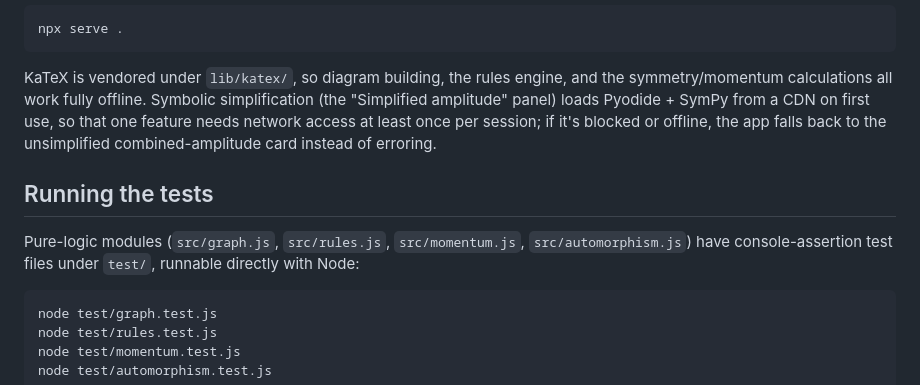
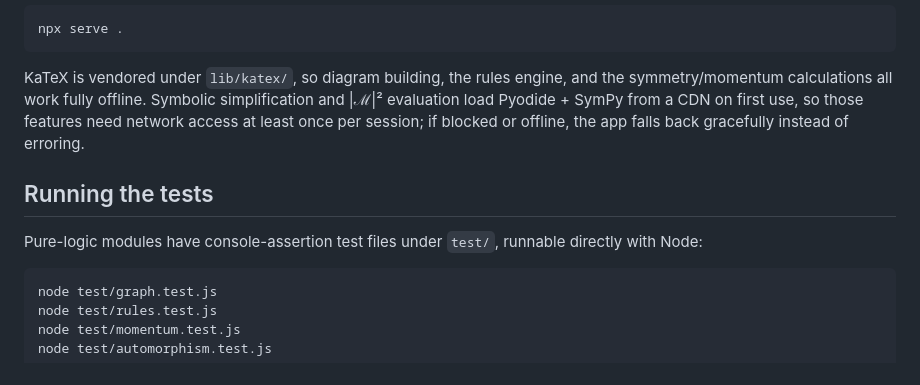
Before and after one commit to wmaterkowska/bongos, a Markdown page: README.md, the part around one of its changes. Drawn GitHub-style.

````diff
--- a/README.md
+++ b/README.md
@@ -59,16 +66,14 @@ npx serve .
 
 KaTeX is vendored under `lib/katex/`, so diagram building, the rules engine,
 and the symmetry/momentum calculations all work fully offline. Symbolic
-simplification (the "Simplified amplitude" panel) loads Pyodide + SymPy from
-a CDN on first use, so that one feature needs network access at least once
-per session; if it's blocked or offline, the app falls back to the
-unsimplified combined-amplitude card instead of erroring.
+simplification and |ℳ|² evaluation load Pyodide + SymPy from a CDN on first
+use, so those features need network access at least once per session; if
+blocked or offline, the app falls back gracefully instead of erroring.
 
 ## Running the tests
 
-Pure-logic modules (`src/graph.js`, `src/rules.js`, `src/momentum.js`,
-`src/automorphism.js`) have console-assertion test files under `test/`,
-runnable directly with Node:
+Pure-logic modules have console-assertion test files under `test/`, runnable
+directly with Node:
 
 ```sh
 node test/graph.test.js
````
Also changed, not shown: other parts of README.md (+34 -25 lines).
